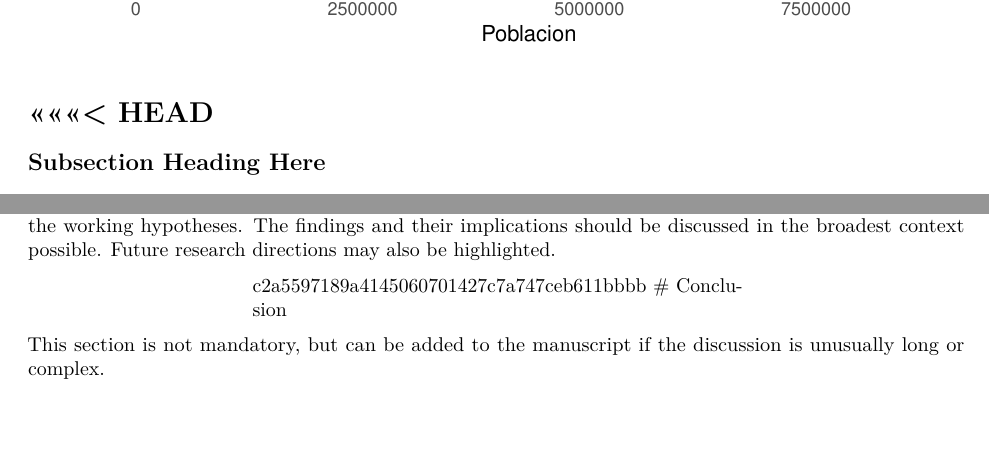
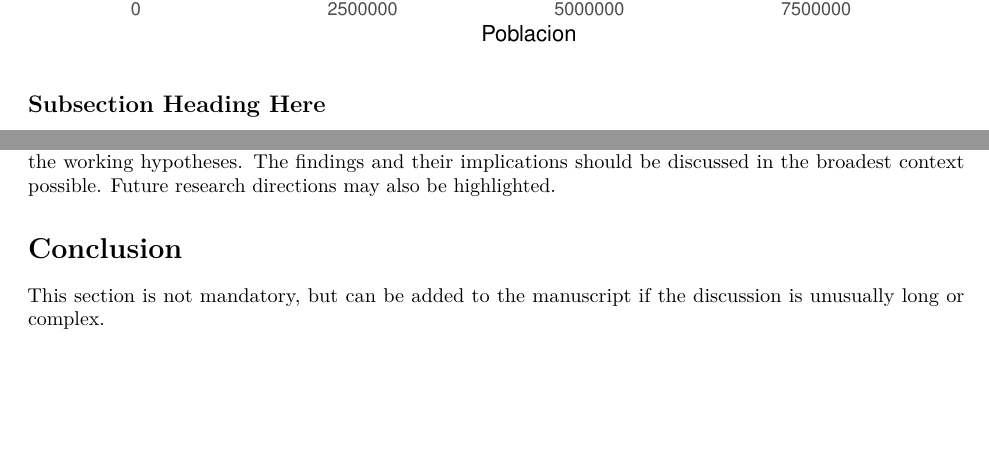
Before and after one commit to facalcas/ProyectoAED, an R Markdown document (ProyectoAED/ProyectoAEDJournal_bueno.Rmd): two parts of pages 10 and 12 of 13, joined at a grey line, cut so that both start at the same text, the shorter picture padded with empty space. Rendered offline with R 4.5, knitr and Pandoc, then LaTeX, with nearby package versions; drawn as R Markdown's standard PDF in place of the format the file asks for; code that draws random numbers runs with fixed seeds of ours; some code elsewhere in the file could not run offline.

Commit message:
eliminación >>

````diff
--- a/ProyectoAED/ProyectoAEDJournal_bueno.Rmd
+++ b/ProyectoAED/ProyectoAEDJournal_bueno.Rmd
@@ -806,9 +806,6 @@ CSE_tidy_con_poblacion %>%
 
 ```
 
-<<<<<<< HEAD
-=======
-
 
 
 
@@ -940,7 +937,7 @@ perspective of previous studies and of the working hypotheses. The findings and
 their implications should be discussed in the broadest context possible. Future
 research directions may also be highlighted.
 
->>>>>>> c2a5597189a4145060701427c7a747ceb611bbbb
+
 # Conclusion
 
 This section is not mandatory, but can be added to the manuscript if the
````
